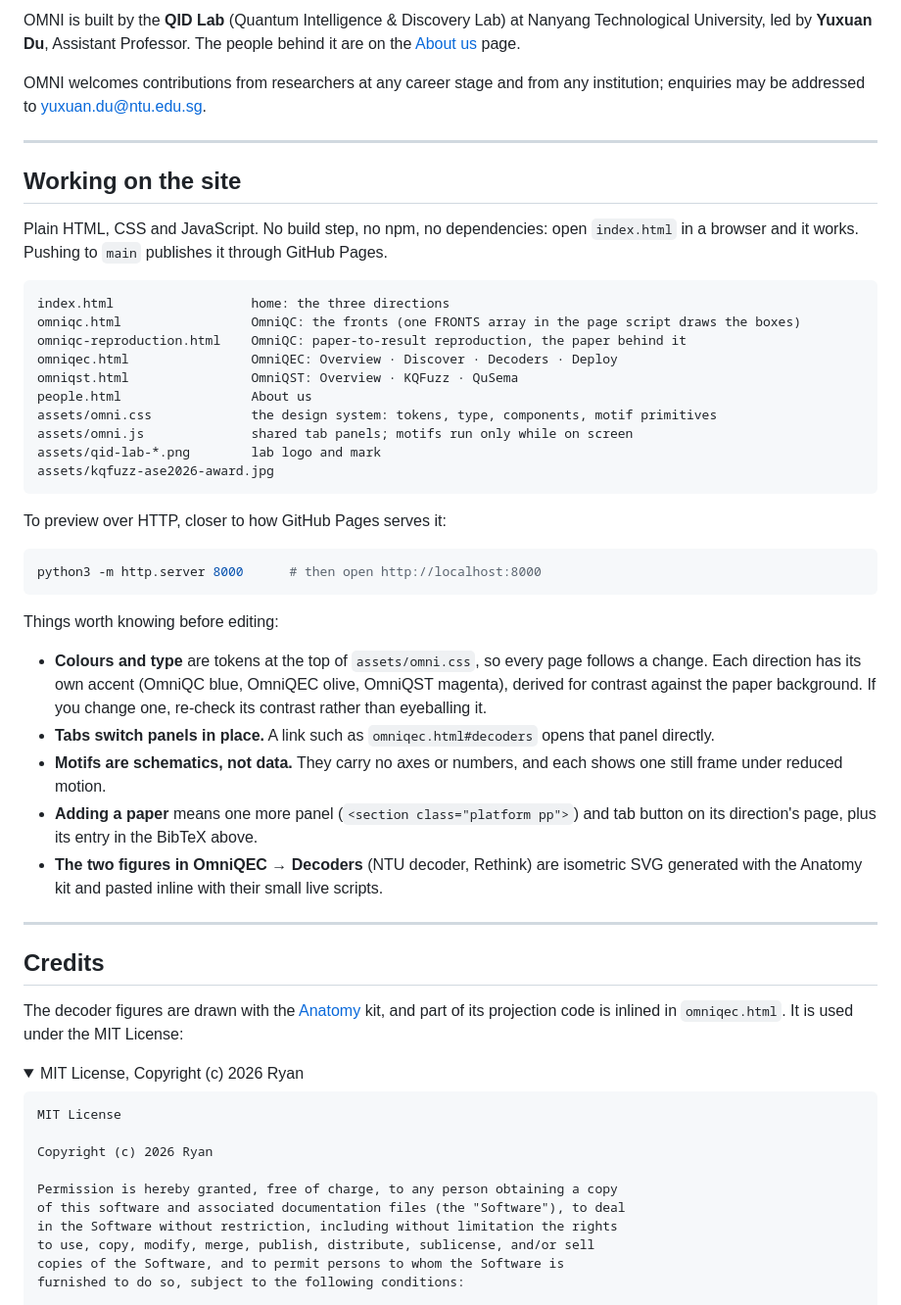
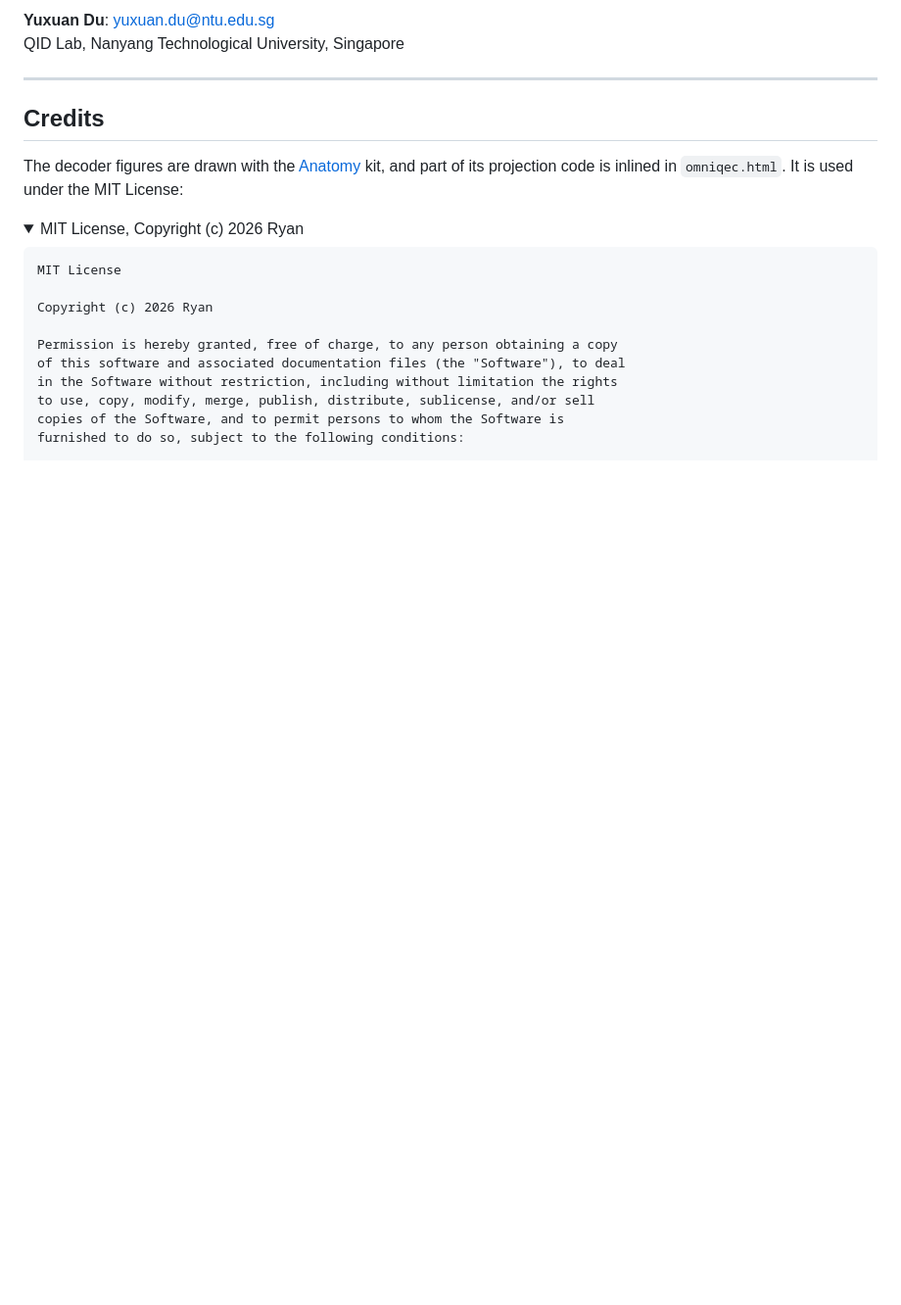
Before and after one commit to OmniQ-QID-Lab/OmniQ.github.io, a Markdown page: README.md, the part around one of its changes. Shown at 98% size. Drawn GitHub-style; folded sections open; blank space fills up the shorter version.

````diff
--- a/README.md
+++ b/README.md
@@ -104,40 +47,6 @@ This repository holds the platform's website.
 
-OMNI is built by the **QID Lab** (Quantum Intelligence & Discovery Lab) at Nanyang Technological University, led by **Yuxuan Du**, Assistant Professor. The people behind it are on the [About us](https://omniq-qid-lab.github.io/people.html) page.
-
-OMNI welcomes contributions from researchers at any career stage and from any institution; enquiries may be addressed to [yuxuan.du@ntu.edu.sg](mailto:yuxuan.du@ntu.edu.sg).
-
----
-
-## Working on the site
-
-Plain HTML, CSS and JavaScript. No build step, no npm, no dependencies: open `index.html` in a browser and it works. Pushing to `main` publishes it through GitHub Pages.
-
-```
-index.html                  home: the three directions
-omniqc.html                 OmniQC: the fronts (one FRONTS array in the page script draws the boxes)
-omniqc-reproduction.html    OmniQC: paper-to-result reproduction, the paper behind it
-omniqec.html                OmniQEC: Overview · Discover · Decoders · Deploy
-omniqst.html                OmniQST: Overview · KQFuzz · QuSema
-people.html                 About us
-assets/omni.css             the design system: tokens, type, components, motif primitives
-assets/omni.js              shared tab panels; motifs run only while on screen
-assets/qid-lab-*.png        lab logo and mark
-assets/kqfuzz-ase2026-award.jpg
-```
-
-To preview over HTTP, closer to how GitHub Pages serves it:
-
-```bash
-python3 -m http.server 8000      # then open http://localhost:8000
-```
-
-Things worth knowing before editing:
-
-- **Colours and type** are tokens at the top of `assets/omni.css`, so every page follows a change. Each direction has its own accent (OmniQC blue, OmniQEC olive, OmniQST magenta), derived for contrast against the paper background. If you change one, re-check its contrast rather than eyeballing it.
-- **Tabs switch panels in place.** A link such as `omniqec.html#decoders` opens that panel directly.
-- **Motifs are schematics, not data.** They carry no axes or numbers, and each shows one still frame under reduced motion.
-- **Adding a paper** means one more panel (`<section class="platform pp">`) and tab button on its direction's page, plus its entry in the BibTeX above.
-- **The two figures in OmniQEC → Decoders** (NTU decoder, Rethink) are isometric SVG generated with the Anatomy kit and pasted inline with their small live scripts.
+**Yuxuan Du**: [yuxuan.du@ntu.edu.sg](mailto:yuxuan.du@ntu.edu.sg)\
+QID Lab, Nanyang Technological University, Singapore
 
 ---
 
````
Also changed, not shown: other parts of README.md (+125 -74 lines).
